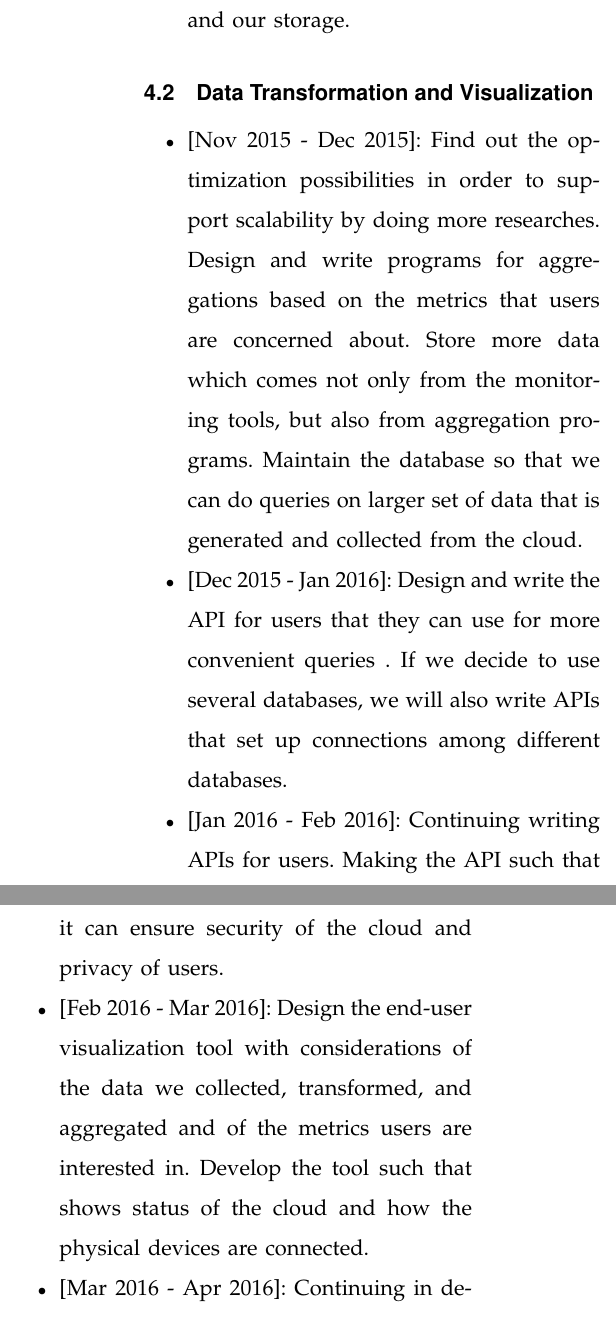
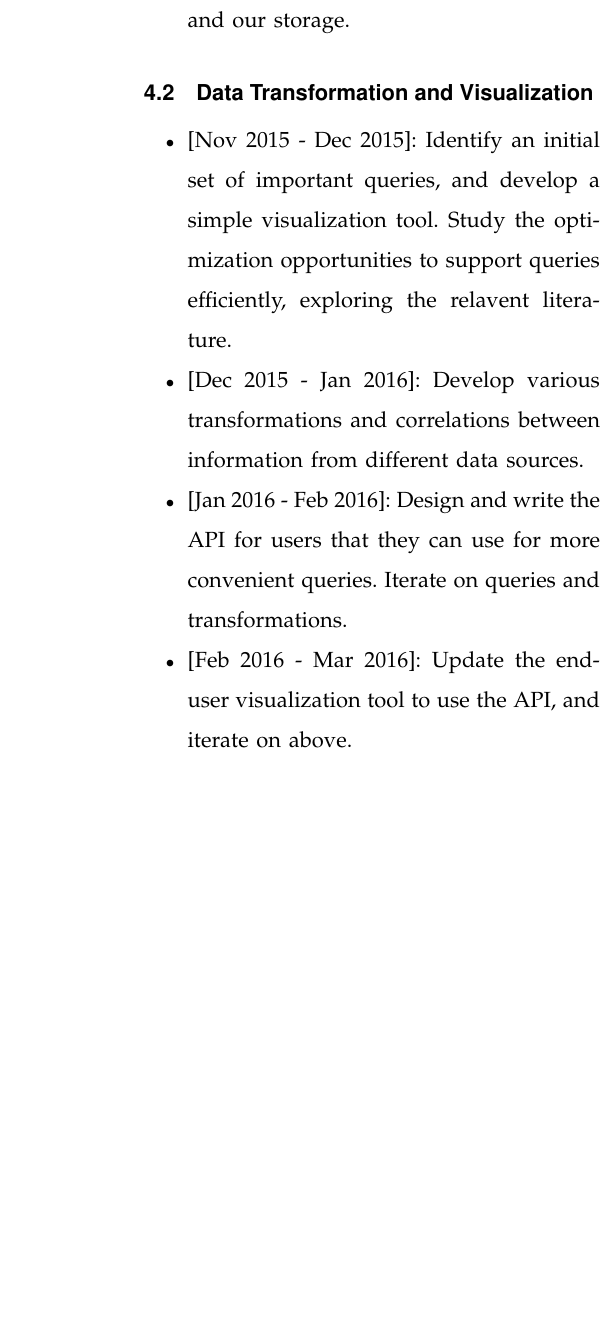
Before and after one commit to qqli/Monitoring-the-Open-Cloud, a LaTeX paper (QingQing-Proposal/paper.tex, which reads QingQing-Proposal/Sections/Section4-Plan.tex): two parts of the columns of page 7 of 8 before the commit and part of one column of page 7 of 8 after it, the two joined at a grey line, cut so that both start at the same text, the shorter picture padded with empty space. Compiled offline with LaTeX, dvips and Ghostscript.

Commit message:
- final changes

```diff
--- a/QingQing-Proposal/Sections/Section4-Plan.tex
+++ b/QingQing-Proposal/Sections/Section4-Plan.tex
@@ -5,10 +5,9 @@
 
 \subsection{Data Transformation and Visualization}
 \begin{itemize}
-\item{[Nov 2015 - Dec 2015]:} Find out the optimization possibilities in order to support scalability by doing more researches. Design and write programs for aggregations based on the metrics that users are concerned about. Store more data which comes not only from the monitoring tools, but also from aggregation programs. Maintain the database so that we can do queries on larger set of data that is generated and collected from the cloud.
-\item{[Dec 2015 - Jan 2016]:} Design and write the API for users that they can use for more convenient queries . If we decide to use several databases, we will also write APIs that set up connections among different databases.
-\item{[Jan 2016 - Feb 2016]:} Continuing writing APIs for users. Making the API such that it can ensure security of the cloud and privacy of users.
-\item{[Feb 2016 - Mar 2016]:} Design the end-user visualization tool with considerations of the data we collected, transformed, and aggregated and of the metrics users are interested in. Develop the tool such that shows status of the cloud and how the physical devices are connected.
-\item{[Mar 2016 - Apr 2016]:} Continuing in developing the visualization tool, which will focus in developing the mapping of virtual resources and user specific physical resource utilizations.
-\item{[Apr 2016 - May 2016]:} Refine all parts of the project. Write the report.
+\item{[Nov 2015 - Dec 2015]:} Identify an initial set of important queries, and develop a simple visualization tool. Study the optimization opportunities to support queries efficiently, exploring the relavent literature.
+\item{[Dec 2015 - Jan 2016]:} Develop various transformations and correlations between information from different data sources.
+\item{[Jan 2016 - Feb 2016]:} Design and write the API for users that they can use for more convenient queries. Iterate on queries and transformations.
+\item{[Feb 2016 - Mar 2016]:} Update the end-user visualization tool to use the API, and iterate on above.
+\item{[Mar 2016 - May 2016]:} Refine all parts of the project, work with other researchers and MOC partners to exploit the platform.
 \end{itemize}
```
